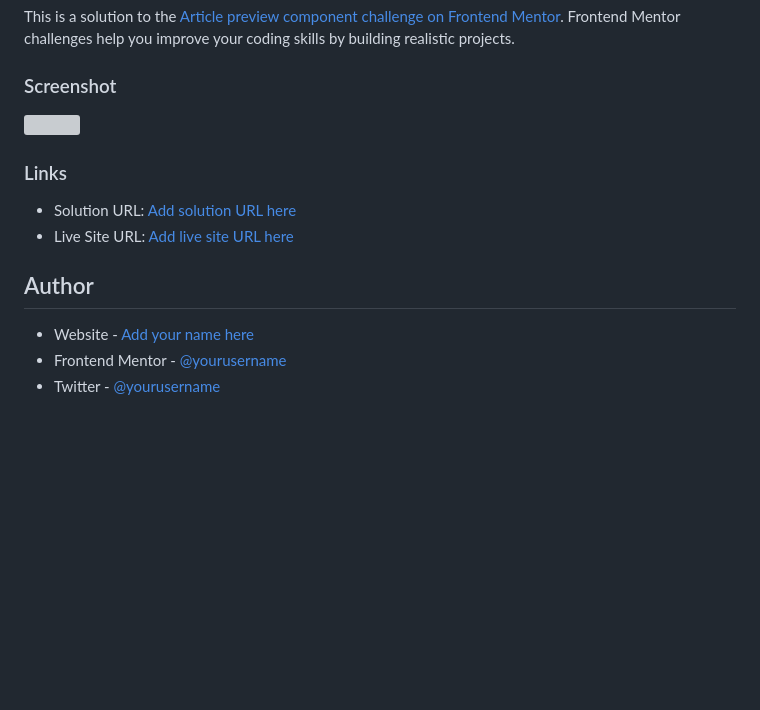
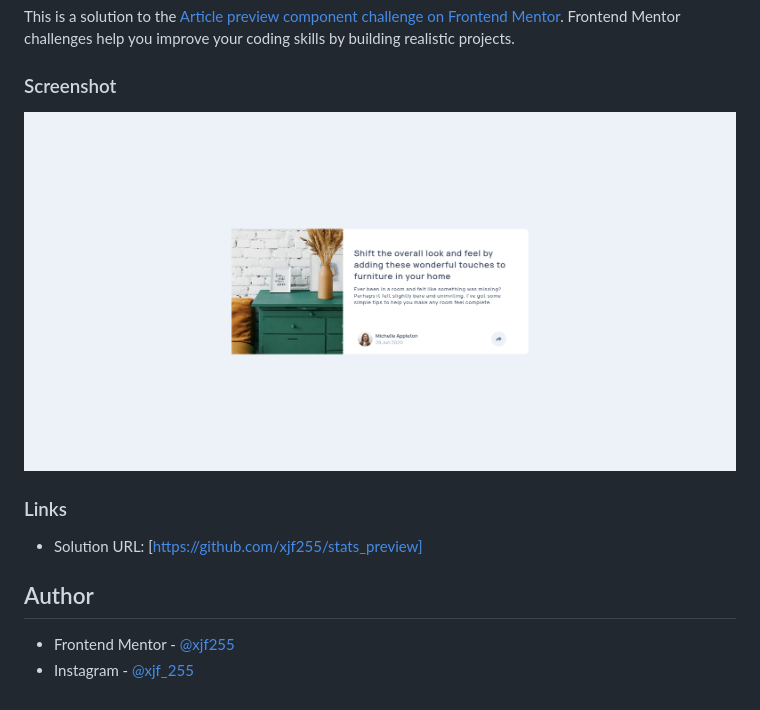
Before and after one commit to xjf255/Article__component--preview, a Markdown page: README-template.md, the part around the change. Drawn GitHub-style; pictures changed too: images/Screenshot.png (added); blank space fills up the shorter version; grey boxes are pictures that could not be loaded.

```diff
--- a/README-template.md
+++ b/README-template.md
@@ -4,15 +4,15 @@ This is a solution to the [Article preview component challenge on Frontend Mento
 
 ### Screenshot
 
-![](./screenshot.jpg)
+![](images/Screenshot.png)
 
 ### Links
 
-- Solution URL: [Add solution URL here](https://your-solution-url.com)
-- Live Site URL: [Add live site URL here](https://your-live-site-url.com)
+- Solution URL: [https://github.com/xjf255/stats_preview]
+
 
 ## Author
 
-- Website - [Add your name here](https://www.your-site.com)
-- Frontend Mentor - [@yourusername](https://www.frontendmentor.io/profile/yourusername)
-- Twitter - [@yourusername](https://www.twitter.com/yourusername)
+
+- Frontend Mentor - [@xjf255](https://www.frontendmentor.io/profile/xjf255)
+- Instagram - [@xjf_255](https://www.instagram.com/xjf_255)
```
Also changed, not shown: 3 other files.
